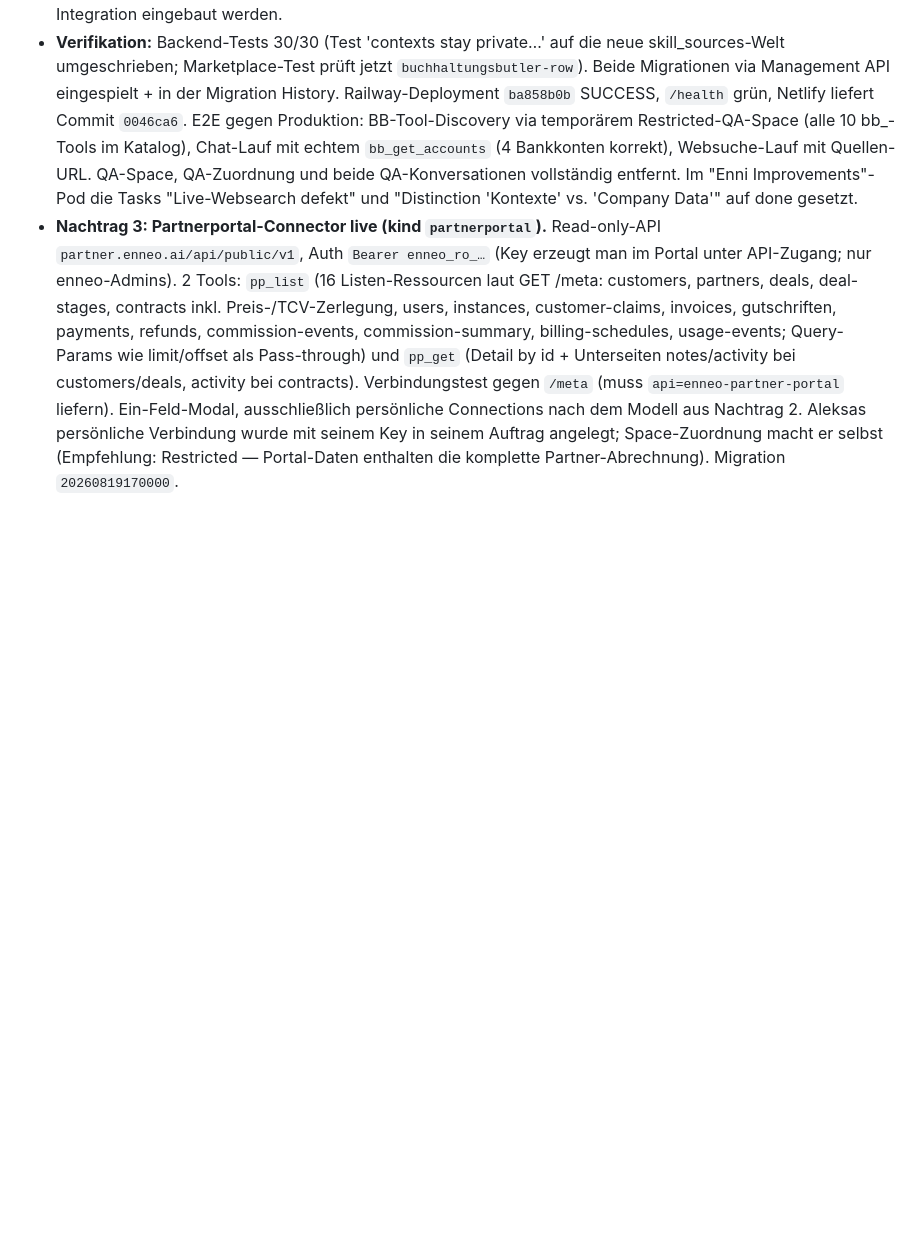
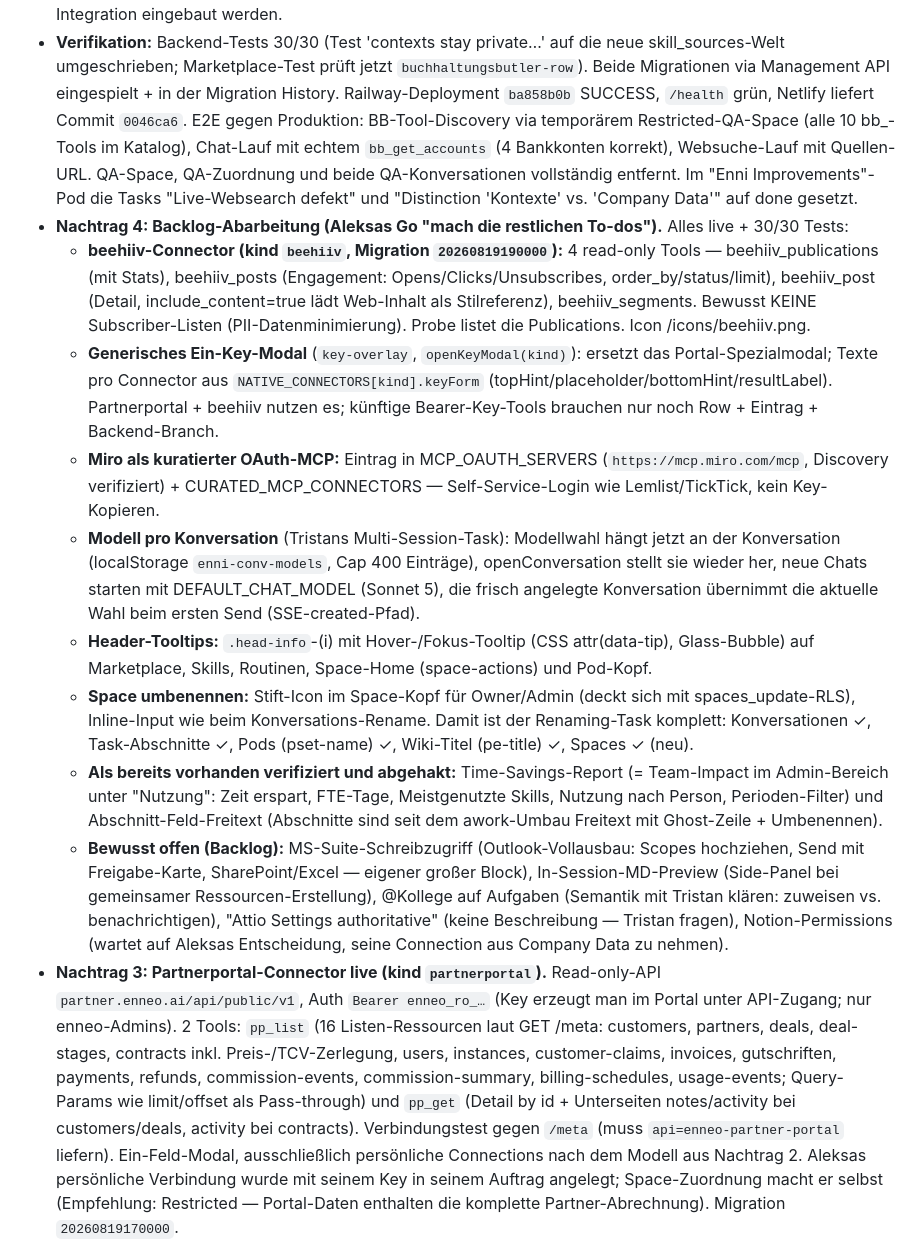
Before and after one commit to enneo-AI/os, a Markdown page: HANDOFF.md, the part around the change. GitHub-like rendering; blank space fills up the shorter version.

Commit message:
Doku: HANDOFF Nachtrag 4 (Backlog-Abarbeitung)
Co-Authored-By: Claude Fable 5 <noreply@anthropic.com>

```diff
--- a/HANDOFF.md
+++ b/HANDOFF.md
@@ -12,6 +12,15 @@ Auslöser: Tristans Slack-Nachricht ("essentielle Anpassungen: Connectoren & Ber
 - **Live-Websuche (Tristans Task von heute):** Anthropic-Server-Tool `web_search_20260209` (Haiku: `web_search_20250305`), max 5 Suchen/Turn, läuft API-seitig ohne Executor. Tool-Loop kann jetzt `pause_turn`; server_tool_use-Blöcke werden live emittiert und im Tool-Audit protokolliert (Titel+URLs der Treffer). Finalisierungs-Pass bekommt `tools` + `tool_choice: none`, damit Historien mit Server-Tool-Blöcken sauber synthetisieren. System-Prompt: Web nur für EXTERNE Infos, jedes Finding mit datierter verlinkbarer Quelle. **Produktiv verifiziert:** Chat-E2E mit 2 echten Suchläufen + Quellen-URL in der Antwort.
 - **Marketplace-Publish-Fehler sichtbar (Tristans "komisch, klappt nicht" aus dem Meeting):** Root Cause war kein Backend-Bug — die Zertifizierung lehnt Nicht-MCP-APIs korrekt ab, aber `#trd-err` liegt unterhalb des Folds und fetch hatte kein try/catch → sah aus wie ein No-Op. Jetzt: try/catch, scrollIntoView auf die Fehlermeldung, und bei der Remote-MCP-Ablehnung der Hinweis, dass klassische REST-APIs als native Integration eingebaut werden.
 - **Verifikation:** Backend-Tests 30/30 (Test 'contexts stay private…' auf die neue skill_sources-Welt umgeschrieben; Marketplace-Test prüft jetzt `buchhaltungsbutler-row`). Beide Migrationen via Management API eingespielt + in der Migration History. Railway-Deployment `ba858b0b` SUCCESS, `/health` grün, Netlify liefert Commit `0046ca6`. E2E gegen Produktion: BB-Tool-Discovery via temporärem Restricted-QA-Space (alle 10 bb_-Tools im Katalog), Chat-Lauf mit echtem `bb_get_accounts` (4 Bankkonten korrekt), Websuche-Lauf mit Quellen-URL. QA-Space, QA-Zuordnung und beide QA-Konversationen vollständig entfernt. Im "Enni Improvements"-Pod die Tasks "Live-Websearch defekt" und "Distinction 'Kontexte' vs. 'Company Data'" auf done gesetzt.
+- **Nachtrag 4: Backlog-Abarbeitung (Aleksas Go "mach die restlichen To-dos").** Alles live + 30/30 Tests:
+  - **beehiiv-Connector (kind `beehiiv`, Migration `20260819190000`):** 4 read-only Tools — beehiiv_publications (mit Stats), beehiiv_posts (Engagement: Opens/Clicks/Unsubscribes, order_by/status/limit), beehiiv_post (Detail, include_content=true lädt Web-Inhalt als Stilreferenz), beehiiv_segments. Bewusst KEINE Subscriber-Listen (PII-Datenminimierung). Probe listet die Publications. Icon /icons/beehiiv.png.
+  - **Generisches Ein-Key-Modal** (`key-overlay`, `openKeyModal(kind)`): ersetzt das Portal-Spezialmodal; Texte pro Connector aus `NATIVE_CONNECTORS[kind].keyForm` (topHint/placeholder/bottomHint/resultLabel). Partnerportal + beehiiv nutzen es; künftige Bearer-Key-Tools brauchen nur noch Row + Eintrag + Backend-Branch.
+  - **Miro als kuratierter OAuth-MCP:** Eintrag in MCP_OAUTH_SERVERS (`https://mcp.miro.com/mcp`, Discovery verifiziert) + CURATED_MCP_CONNECTORS — Self-Service-Login wie Lemlist/TickTick, kein Key-Kopieren.
+  - **Modell pro Konversation** (Tristans Multi-Session-Task): Modellwahl hängt jetzt an der Konversation (localStorage `enni-conv-models`, Cap 400 Einträge), openConversation stellt sie wieder her, neue Chats starten mit DEFAULT_CHAT_MODEL (Sonnet 5), die frisch angelegte Konversation übernimmt die aktuelle Wahl beim ersten Send (SSE-created-Pfad).
+  - **Header-Tooltips:** `.head-info`-(i) mit Hover-/Fokus-Tooltip (CSS attr(data-tip), Glass-Bubble) auf Marketplace, Skills, Routinen, Space-Home (space-actions) und Pod-Kopf.
+  - **Space umbenennen:** Stift-Icon im Space-Kopf für Owner/Admin (deckt sich mit spaces_update-RLS), Inline-Input wie beim Konversations-Rename. Damit ist der Renaming-Task komplett: Konversationen ✓, Task-Abschnitte ✓, Pods (pset-name) ✓, Wiki-Titel (pe-title) ✓, Spaces ✓ (neu).
+  - **Als bereits vorhanden verifiziert und abgehakt:** Time-Savings-Report (= Team-Impact im Admin-Bereich unter "Nutzung": Zeit erspart, FTE-Tage, Meistgenutzte Skills, Nutzung nach Person, Perioden-Filter) und Abschnitt-Feld-Freitext (Abschnitte sind seit dem awork-Umbau Freitext mit Ghost-Zeile + Umbenennen).
+  - **Bewusst offen (Backlog):** MS-Suite-Schreibzugriff (Outlook-Vollausbau: Scopes hochziehen, Send mit Freigabe-Karte, SharePoint/Excel — eigener großer Block), In-Session-MD-Preview (Side-Panel bei gemeinsamer Ressourcen-Erstellung), @Kollege auf Aufgaben (Semantik mit Tristan klären: zuweisen vs. benachrichtigen), "Attio Settings authoritative" (keine Beschreibung — Tristan fragen), Notion-Permissions (wartet auf Aleksas Entscheidung, seine Connection aus Company Data zu nehmen).
 - **Nachtrag 3: Partnerportal-Connector live (kind `partnerportal`).** Read-only-API `partner.enneo.ai/api/public/v1`, Auth `Bearer enneo_ro_…` (Key erzeugt man im Portal unter API-Zugang; nur enneo-Admins). 2 Tools: `pp_list` (16 Listen-Ressourcen laut GET /meta: customers, partners, deals, deal-stages, contracts inkl. Preis-/TCV-Zerlegung, users, instances, customer-claims, invoices, gutschriften, payments, refunds, commission-events, commission-summary, billing-schedules, usage-events; Query-Params wie limit/offset als Pass-through) und `pp_get` (Detail by id + Unterseiten notes/activity bei customers/deals, activity bei contracts). Verbindungstest gegen `/meta` (muss `api=enneo-partner-portal` liefern). Ein-Feld-Modal, ausschließlich persönliche Connections nach dem Modell aus Nachtrag 2. Aleksas persönliche Verbindung wurde mit seinem Key in seinem Auftrag angelegt; Space-Zuordnung macht er selbst (Empfehlung: Restricted — Portal-Daten enthalten die komplette Partner-Abrechnung). Migration `20260819170000`.
 - **Nachtrag 2 (Aleksas Architektur-Entscheidung): Ein Modell für ALLE Marketplace-Tools — individuelle Verbindung, Owner entscheidet über die Space-Zuordnung.** Auch Admins sollen nicht automatisch an Datenquellen wie die Buchhaltung kommen. Deshalb: Der zuvor angelegte BB-**Team**-Connector wurde wieder GELÖSCHT (via DELETE /api/connectors, DB verifiziert 0 Zeilen — die Credentials sind vollständig raus); die Admin-Checkbox "Als gemeinsame Team-Verbindung" ist aus dem BB-Modal entfernt, die UI legt ausschließlich persönliche Connections an (scope personal). Tristan gibt seine drei BB-Credentials selbst im Marketplace ein und ordnet seine Verbindung dann selbst dem Financials-Space zu. Der Marketplace liefert nur noch die Verbindungs-MÖGLICHKEIT — für jedes Tool dieselbe Regel. Legacy-Ausnahmen bleiben bewusst bestehen: die bestehende Attio-Team-Connection (Firmen-CRM in Company Data + Brodos, Workspace-Key) und DeepWiki (öffentliches Tool); Slack-Bot-Tokens sind per Definition workspace-weit. Für diese Alt-Team-Connections gilt der Schutz aus Nachtrag 1 (nur Admins können sie zuordnen). Der `scope=team`-API-Pfad bleibt als Admin-Sonderfall für Workspace-Bots im Code, die UI bietet ihn nirgends mehr an.
 - **Nachtrag 1 (gleiche Session, Aleksas Sicherheitsfrage): Team-Connections zuordnen ist jetzt Admin-only.** Vorher durfte JEDER aktive Account eine Team-Connection (BB-Finanzdaten, Attio-CRM, Slack) an einen selbst angelegten Space hängen und sich so Zugriff geben (`can_attach_connector` ließ `visibility='team'` für alle durch). Migration `20260819150000` ersetzt die Funktion: zuordnen darf nur noch der Owner der Connection (persönliche) oder ein aktiver Admin; die Space-Seite (`can_manage_space_connections`) bleibt unverändert zusätzlich bestehen. Frontend-Picker bietet Team-Connections Nicht-Admins gar nicht mehr an (bereits zugeordnete bleiben zum Abwählen sichtbar). **Live mit echtem Nicht-Admin-Testaccount bewiesen:** eigener Space anlegen ging, BB-Attach → 403 RLS-Violation; Gegenprobe Admin-Attach → 201. Testaccount, QA-Space und Test-Zuordnung vollständig entfernt. Rest-Verantwortung: die 8 Admins können Team-Connections weiterhin bewusst in Open Spaces hängen — bei Finanz-Connectoren nicht tun.
```
